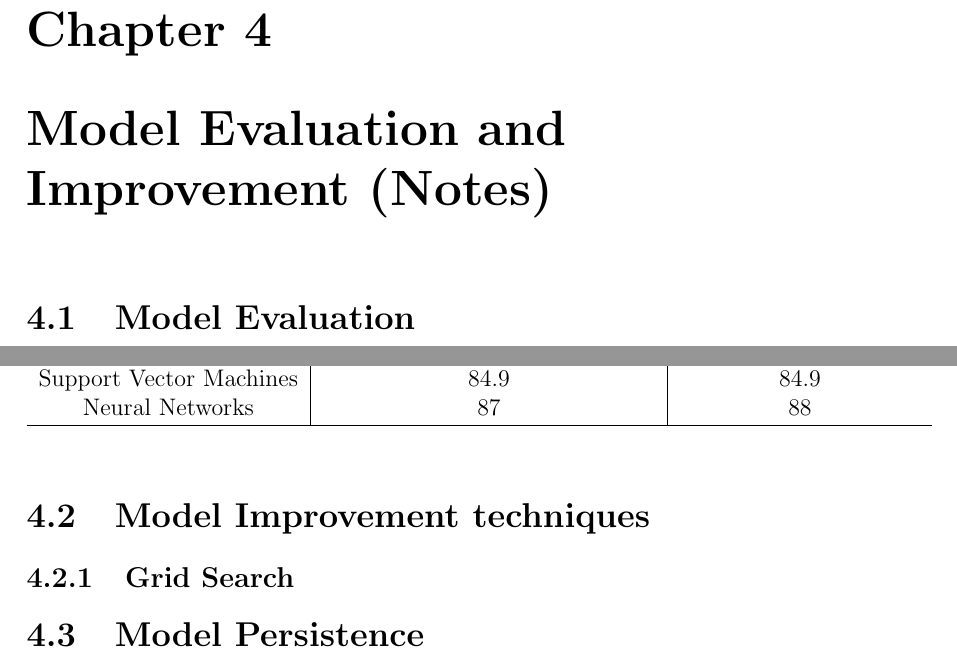
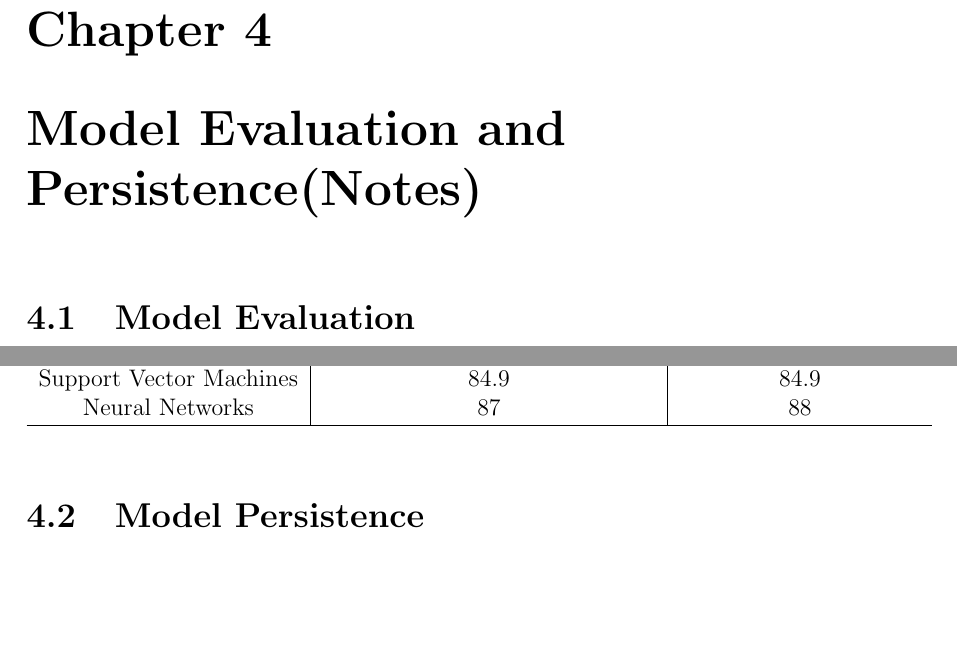
Before and after one commit to Lxrd-AJ/ml_blood_brain_barrier_prediction, a LaTeX thesis (deliverables/project_report/ibraheem_aj_dissertation.tex): two parts of page 41 of 45, joined at a grey line, cut so that both start at the same text, the shorter picture padded with empty space. Compiled offline with pdfLaTeX.

Commit message:
minor changes

```diff
--- a/deliverables/project_report/ibraheem_aj_dissertation.tex
+++ b/deliverables/project_report/ibraheem_aj_dissertation.tex
@@ -593,7 +593,7 @@
 
 
 
-\chapter{Model Evaluation and Improvement (Notes)}
+\chapter{Model Evaluation and Persistence(Notes)}
 	\section{Model Evaluation}
 		% Draw a diagram like the one in this link(http://machinelearningmastery.com/compare-machine-learning-algorithms-python-scikit-learn/) to compare the results of all the classifiers
 		%TODO: Talk about Cross validation, include diagrams like in scikit-learn pg 252, the entire chapter is a valuable resource
@@ -617,8 +617,8 @@
 				\hline
 			\end{tabular}
 		\end{table}
-	\section{Model Improvement techniques}
-		\subsection{Grid Search}
+	%\section{Model Improvement techniques}
+		%\subsection{Grid Search}
 	\section{Model Persistence}
 	%How you will use pickle to persist the model
 
@@ -629,4 +629,5 @@
 	\section{Integration into a Web Application}
+
 	\section{Deployment}
 	\section{Areas for improvement}
 
```
Also changed, not shown: deliverables/project_report/ibraheem_aj_dissertation.tex (2 more changed lines).
